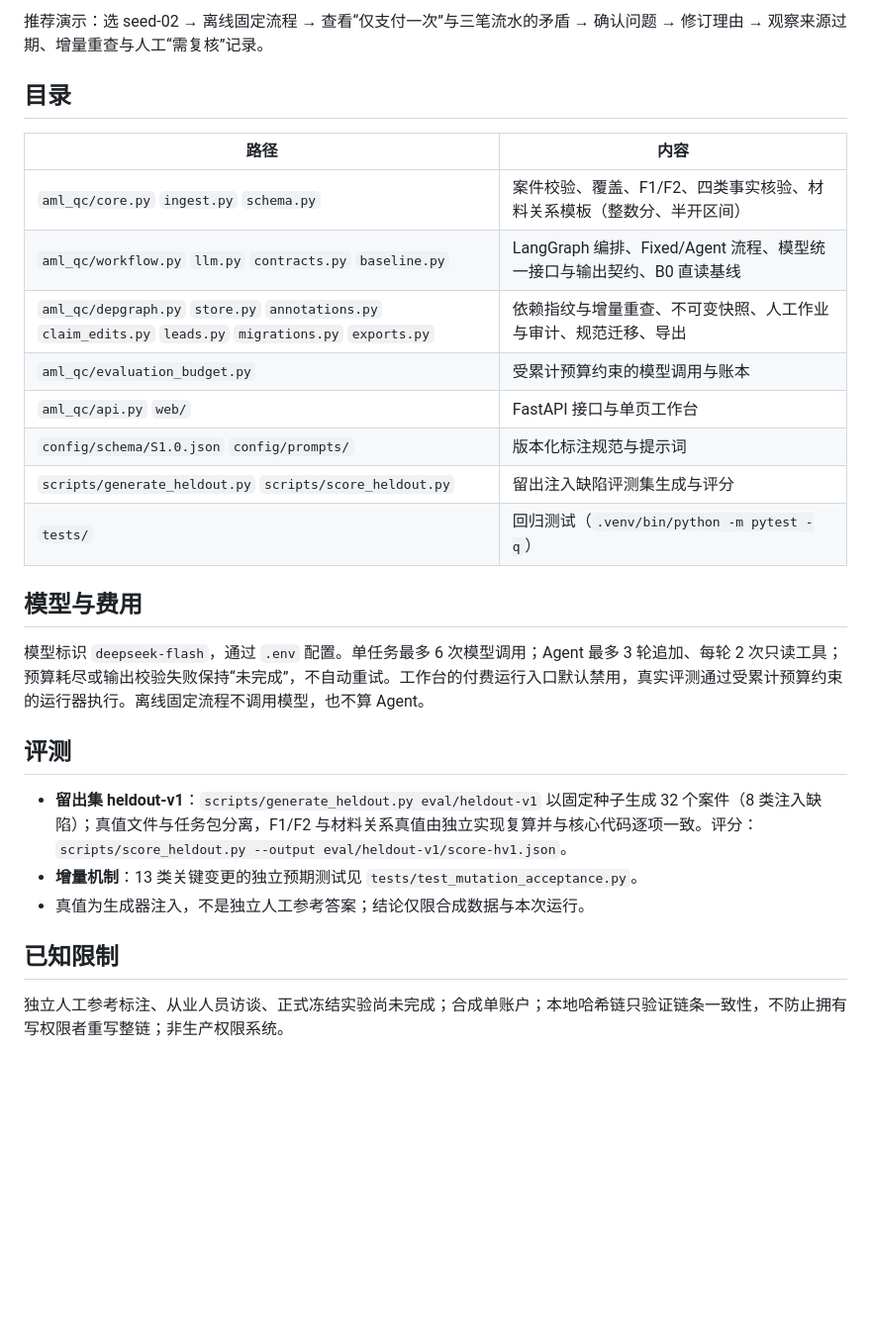
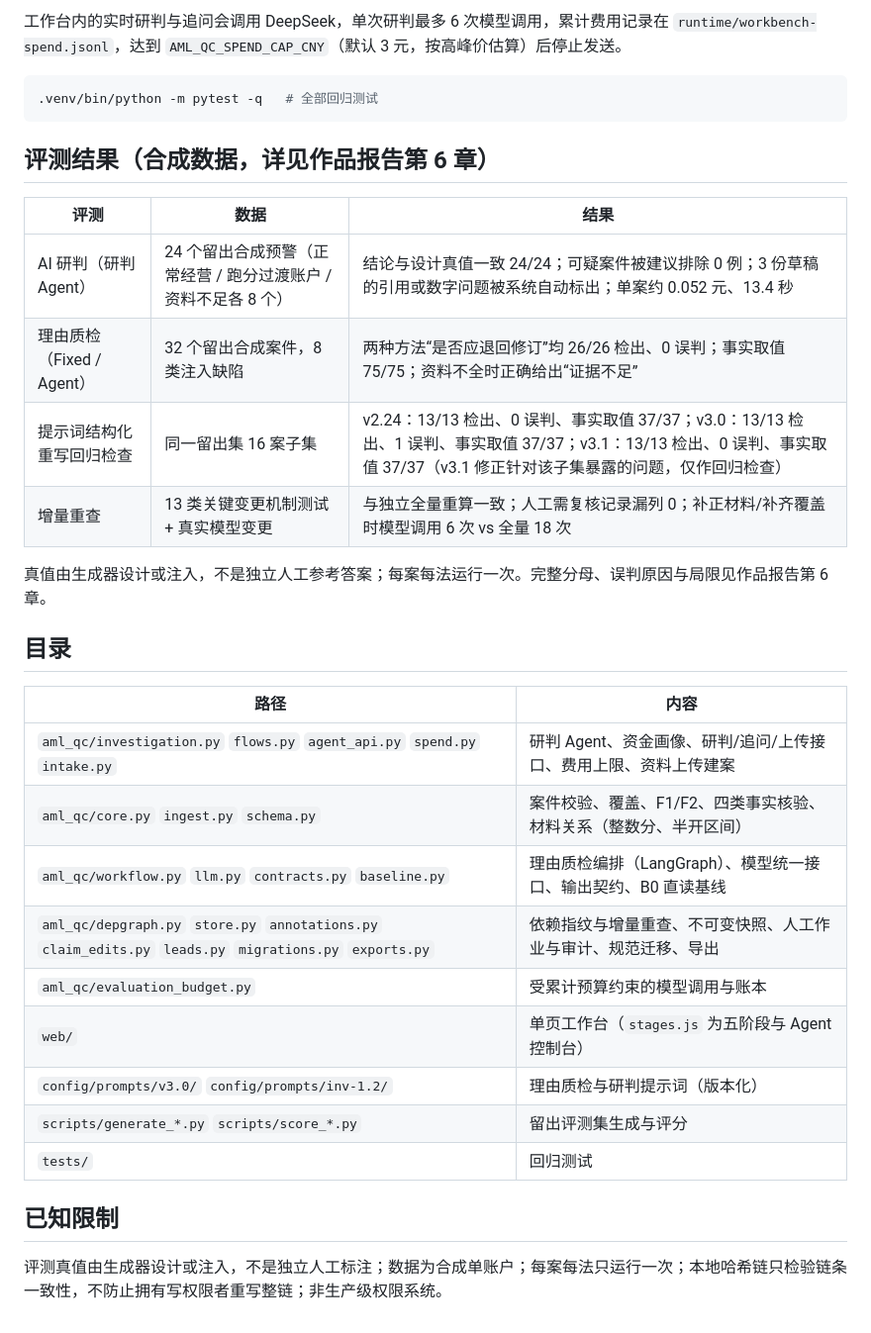
Before and after one commit to Yakou207/gong-e-jianshen, a Markdown page: README.md, the part around one of its changes. Shown at 99% size. Rendered like a GitHub page; blank space fills up the shorter version.

````diff
--- a/README.md
+++ b/README.md
@@ -17,29 +41,35 @@ cp .env.example .env          # 填写自己的 DEEPSEEK_API_KEY；离线演示
 
-推荐演示：选 seed-02 → 离线固定流程 → 查看“仅支付一次”与三笔流水的矛盾 → 确认问题 → 修订理由 → 观察来源过期、增量重查与人工“需复核”记录。
+工作台内的实时研判与追问会调用 DeepSeek，单次研判最多 6 次模型调用，累计费用记录在 `runtime/workbench-spend.jsonl`，达到 `AML_QC_SPEND_CAP_CNY`（默认 3 元，按高峰价估算）后停止发送。
+
+```sh
+.venv/bin/python -m pytest -q   # 全部回归测试
+```
+
+## 评测结果（合成数据，详见作品报告第 6 章）
+
+| 评测 | 数据 | 结果 |
+|---|---|---|
+| AI 研判（研判 Agent） | 24 个留出合成预警（正常经营 / 跑分过渡账户 / 资料不足各 8 个） | 结论与设计真值一致 24/24；可疑案件被建议排除 0 例；3 份草稿的引用或数字问题被系统自动标出；单案约 0.052 元、13.4 秒 |
+| 理由质检（Fixed / Agent） | 32 个留出合成案件，8 类注入缺陷 | 两种方法“是否应退回修订”均 26/26 检出、0 误判；事实取值 75/75；资料不全时正确给出“证据不足” |
+| 提示词结构化重写回归检查 | 同一留出集 16 案子集 | v2.24：13/13 检出、0 误判、事实取值 37/37；v3.0：13/13 检出、1 误判、事实取值 37/37；v3.1：13/13 检出、0 误判、事实取值 37/37（v3.1 修正针对该子集暴露的问题，仅作回归检查） |
+| 增量重查 | 13 类关键变更机制测试 + 真实模型变更 | 与独立全量重算一致；人工需复核记录漏列 0；补正材料/补齐覆盖时模型调用 6 次 vs 全量 18 次 |
+
+真值由生成器设计或注入，不是独立人工参考答案；每案每法运行一次。完整分母、误判原因与局限见作品报告第 6 章。
 
 ## 目录
 
 | 路径 | 内容 |
 |---|---|
-| `aml_qc/core.py` `ingest.py` `schema.py` | 案件校验、覆盖、F1/F2、四类事实核验、材料关系模板（整数分、半开区间） |
-| `aml_qc/workflow.py` `llm.py` `contracts.py` `baseline.py` | LangGraph 编排、Fixed/Agent 流程、模型统一接口与输出契约、B0 直读基线 |
+| `aml_qc/investigation.py` `flows.py` `agent_api.py` `spend.py` `intake.py` | 研判 Agent、资金画像、研判/追问/上传接口、费用上限、资料上传建案 |
+| `aml_qc/core.py` `ingest.py` `schema.py` | 案件校验、覆盖、F1/F2、四类事实核验、材料关系（整数分、半开区间） |
+| `aml_qc/workflow.py` `llm.py` `contracts.py` `baseline.py` | 理由质检编排（LangGraph）、模型统一接口、输出契约、B0 直读基线 |
 | `aml_qc/depgraph.py` `store.py` `annotations.py` `claim_edits.py` `leads.py` `migrations.py` `exports.py` | 依赖指纹与增量重查、不可变快照、人工作业与审计、规范迁移、导出 |
 | `aml_qc/evaluation_budget.py` | 受累计预算约束的模型调用与账本 |
-| `aml_qc/api.py` `web/` | FastAPI 接口与单页工作台 |
-| `config/schema/S1.0.json` `config/prompts/` | 版本化标注规范与提示词 |
-| `scripts/generate_heldout.py` `scripts/score_heldout.py` | 留出注入缺陷评测集生成与评分 |
-| `tests/` | 回归测试（`.venv/bin/python -m pytest -q`） |
-
-## 模型与费用
-
-模型标识 `deepseek-flash`，通过 `.env` 配置。单任务最多 6 次模型调用；Agent 最多 3 轮追加、每轮 2 次只读工具；预算耗尽或输出校验失败保持“未完成”，不自动重试。工作台的付费运行入口默认禁用，真实评测通过受累计预算约束的运行器执行。离线固定流程不调用模型，也不算 Agent。
-
-## 评测
-
-- **留出集 heldout-v1**：`scripts/generate_heldout.py eval/heldout-v1` 以固定种子生成 32 个案件（8 类注入缺陷）；真值文件与任务包分离，F1/F2 与材料关系真值由独立实现复算并与核心代码逐项一致。评分：`scripts/score_heldout.py --output eval/heldout-v1/score-hv1.json`。
-- **增量机制**：13 类关键变更的独立预期测试见 `tests/test_mutation_acceptance.py`。
-- 真值为生成器注入，不是独立人工参考答案；结论仅限合成数据与本次运行。
+| `web/` | 单页工作台（`stages.js` 为五阶段与 Agent 控制台） |
+| `config/prompts/v3.0/` `config/prompts/inv-1.2/` | 理由质检与研判提示词（版本化） |
+| `scripts/generate_*.py` `scripts/score_*.py` | 留出评测集生成与评分 |
+| `tests/` | 回归测试 |
 
 ## 已知限制
 
-独立人工参考标注、从业人员访谈、正式冻结实验尚未完成；合成单账户；本地哈希链只验证链条一致性，不防止拥有写权限者重写整链；非生产权限系统。
+评测真值由生成器设计或注入，不是独立人工标注；数据为合成单账户；每案每法只运行一次；本地哈希链只检验链条一致性，不防止拥有写权限者重写整链；非生产级权限系统。
````
Also changed, not shown: other parts of README.md (+30 -6 lines), docs/images/case-list.png (added), docs/images/stage-ai.png (added), docs/images/stage-qc.png (added), docs/images/stage-rules.png (added), 12 other files.
